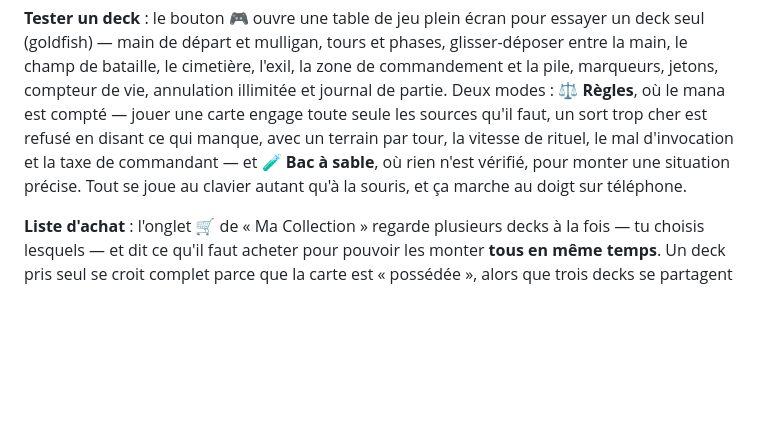
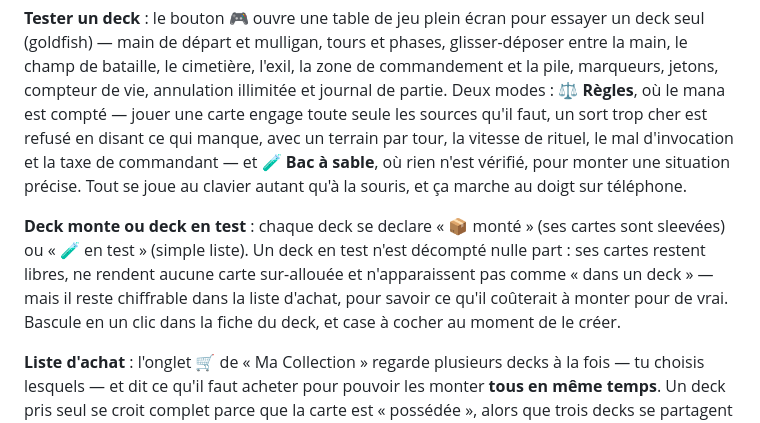
Before and after one commit to Kwetosaur/magic_tool, a Markdown page: README.md, the part around the change. Drawn GitHub-style; blank space fills up the shorter version.

Commit message:
Let a deck exist only as a list, and stop counting its cards
Trying out a list made the app believe those cards were gone: sleeved,
unavailable, and often over-allocated. A deck now declares whether it
physically exists, and a test deck is counted nowhere -- free copies,
over-allocation, "in a deck", the dashboard, the collection filters and the
CSV all skip it, while it stays visible everywhere so its cards are never
silently lost from view.

deckUsageByName is the single place that changed: usedIn/total now cover
built decks only, so every stock tally followed without touching its call
sites, and test decks come back separately in testedIn/testedTotal.

Existing decks default to built. They were already counted, and flipping
their meaning in silence would quietly falsify numbers nobody re-reads.

Co-Authored-By: Claude Opus 5 <noreply@anthropic.com>

```diff
--- a/README.md
+++ b/README.md
@@ -5,6 +5,8 @@ Catalogue interactif de **toutes les cartes Magic jamais imprimées sur papier**
 **Impression de proxies** : colle une liste de cartes (les noms suffisent, en français ou en anglais — quantité et code d'édition optionnels) et obtiens des planches A4/Letter prêtes à imprimer, 9 cartes par page en 63 × 88 mm exactement, en VF ou VO, couleur ou noir & blanc, avec repères de découpe. Accessible aussi depuis un deck (n'imprime alors que les cartes manquantes de ta collection), un import de decklist ou un panier.
 
 **Tester un deck** : le bouton 🎮 ouvre une table de jeu plein écran pour essayer un deck seul (goldfish) — main de départ et mulligan, tours et phases, glisser-déposer entre la main, le champ de bataille, le cimetière, l'exil, la zone de commandement et la pile, marqueurs, jetons, compteur de vie, annulation illimitée et journal de partie. Deux modes : **⚖ Règles**, où le mana est compté — jouer une carte engage toute seule les sources qu'il faut, un sort trop cher est refusé en disant ce qui manque, avec un terrain par tour, la vitesse de rituel, le mal d'invocation et la taxe de commandant — et **🧪 Bac à sable**, où rien n'est vérifié, pour monter une situation précise. Tout se joue au clavier autant qu'à la souris, et ça marche au doigt sur téléphone.
+
+**Deck monte ou deck en test** : chaque deck se declare « 📦 monté » (ses cartes sont sleevées) ou « 🧪 en test » (simple liste). Un deck en test n'est décompté nulle part : ses cartes restent libres, ne rendent aucune carte sur-allouée et n'apparaissent pas comme « dans un deck » — mais il reste chiffrable dans la liste d'achat, pour savoir ce qu'il coûterait à monter pour de vrai. Bascule en un clic dans la fiche du deck, et case à cocher au moment de le créer.
 
 **Liste d'achat** : l'onglet 🛒 de « Ma Collection » regarde plusieurs decks à la fois — tu choisis lesquels — et dit ce qu'il faut acheter pour pouvoir les monter **tous en même temps**. Un deck pris seul se croit complet parce que la carte est « possédée », alors que trois decks se partagent le même exemplaire : ici la demande cumulée est confrontée au stock réel, et chaque ligne dit quels decks se disputent la carte. Options : réserver ce qui dort en classeur, démonter ou non les decks non cochés, compter ou non les terrains de base, et une marge (+1 de rab, ou complément au playset). Rien n'est jamais masqué — terrains de base, lignes mises de côté et entrées non identifiées gardent leur propre section. Chaque ligne a sa quantité modifiable (la quantité conseillée reste rappelée d'un clic, et descendre en dessous affiche « il en manquera encore N » plutôt que de fausser le total). Deux filtres — rareté et extension, alimentés uniquement par ce qui est dans la liste — répondent à la vraie question d'achat : le panneau « quelle extension couvre le plus de cartes » classe les extensions par nombre de cartes qu'un seul lot couvrirait, et sélectionner une extension rechiffre les lignes à son prix. Export en décklist (Cardmarket, Moxfield…), CSV ou rapport Markdown, envoi au panier, ou impression directe en proxies.
 
```
